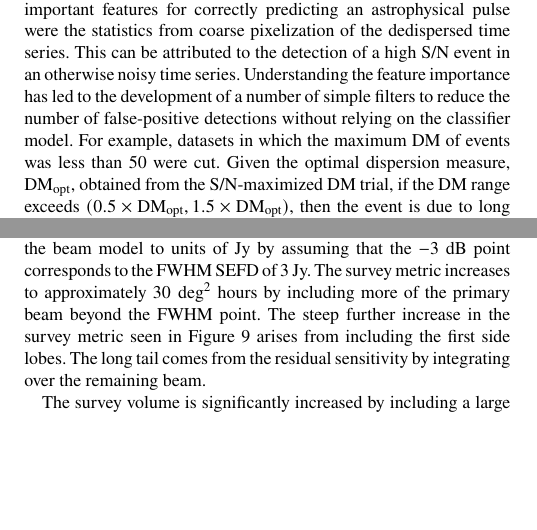
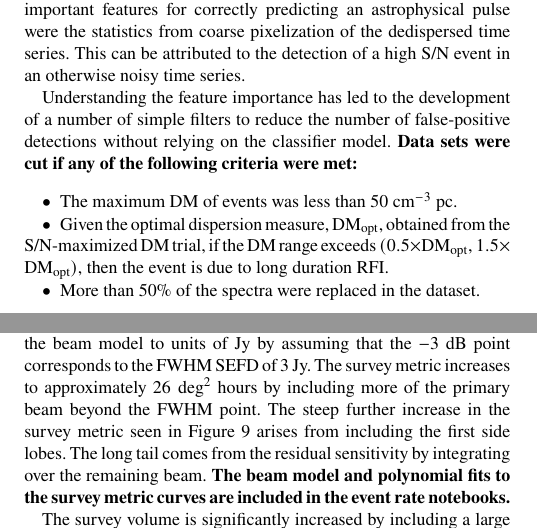
Before and after one commit to griffinfoster/ab-survey-2017, a LaTeX paper (ab_survey_2017.tex): two parts of the columns of pages 5 and 7 of 10, joined at a grey line, cut so that both start at the same text, the shorter picture padded with empty space. Compiled offline with pdfLaTeX.

Commit message:
added reviewers comments

```diff
--- a/ab_survey_2017.tex
+++ b/ab_survey_2017.tex
@@ -614,10 +614,18 @@ sense, as wideband RFI is replaced by a mean-zero noise spectrum. The most
 important features for correctly predicting an astrophysical pulse were the
 statistics from coarse pixelization of the dedispersed time series. This can be
 attributed to the detection of a high S/N event in an otherwise noisy time
-series.  Understanding the feature importance has led to the development of a
+series.
+
+Understanding the feature importance has led to the development of a
 number of simple filters to reduce the number of false-positive detections
-without relying on the classifier model. For example, datasets in which the
-maximum DM of events was less than 50 were cut.  Given the optimal dispersion
-measure, DM$_{\textrm{opt}}$, obtained from the S/N-maximized DM trial,  if the
-DM range exceeds $(0.5 \times {\rm DM}_{\textrm{opt}}, 1.5 \times {\rm
-DM}_{\textrm{opt}})$, then the event is due to long duration RFI and is cut.
+without relying on the classifier model. \textbf{Data sets were cut if any of the
+following criteria were met:}
+
+\begin{itemize}
+    \item The maximum DM of events was less than 50~cm$^{-3}$~pc.
+    \item Given the optimal dispersion measure, DM$_{\textrm{opt}}$, obtained
+    from the S/N-maximized DM trial, if the DM range exceeds $(0.5 \times {\rm
+    DM}_{\textrm{opt}}, 1.5 \times {\rm DM}_{\textrm{opt}})$, then the event is
+    due to long duration RFI.
+    \item More than 50\% of the spectra were replaced in the dataset.
+    \item Any values in the dataset exceed the \texttt{int32} maximum value.
@@ -834,12 +846,17 @@ compared to just the primary lobes.
 The total survey metric can be computed as a function of the beam sensitivity by
 integrating over the beam (Figure \ref{fig:survey_metric_sense}). We convert the
 beam model to units of Jy by assuming that the $-3$ dB point corresponds to the
-\gls{fwhm} SEFD of 3~Jy. The survey metric increases to approximately $30 \;
+\gls{fwhm} SEFD of 3~Jy. The survey metric increases to approximately $26 \;
 \textrm{deg}^2$ hours by including more of the primary beam beyond the
 \gls{fwhm} point. The steep further increase in the survey metric seen in Figure
 \ref{fig:survey_metric_sense} arises from including the first side lobes. The
 long tail comes from the residual sensitivity by integrating over the remaining
-beam.
+beam. \textbf{The beam model and polynomial fits to the survey metric curves are
+included in the event rate notebooks.}
+%\textbf{The curve in Figure \ref{fig:survey_metric_sense} can be fit with an
+%$8^{\textrm{th}}$-order polynomial $$M_{\textrm{survey}} = \sum_{i=0}^{8} p_i
+%(\log S_{\textrm{min}})^i$$
+%with coefficents $\{67.12, 26.91, -48.37, 45.87, 30.83, -63.17, 6.64, 23.27, -8.49 \}$}
 
 % alfaburst-initial-survey/notebooks/ALFABURST_Derived_FRB_Rates.ipynb
 \begin{figure}
```
Also changed, not shown: figures/full_sefd_z_relation.pdf, figures/full_survey_metric_sense.pdf, ab_survey_2017.tex (14 more changed lines).
